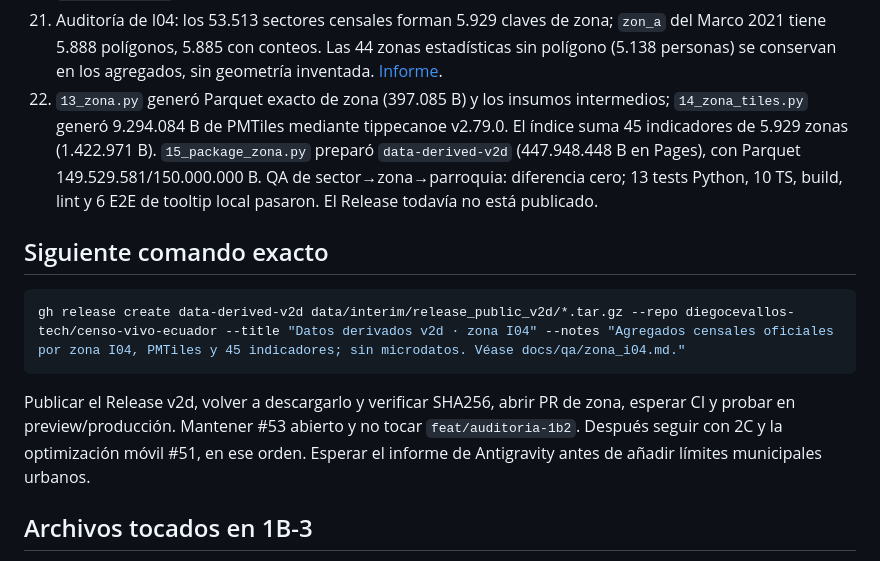
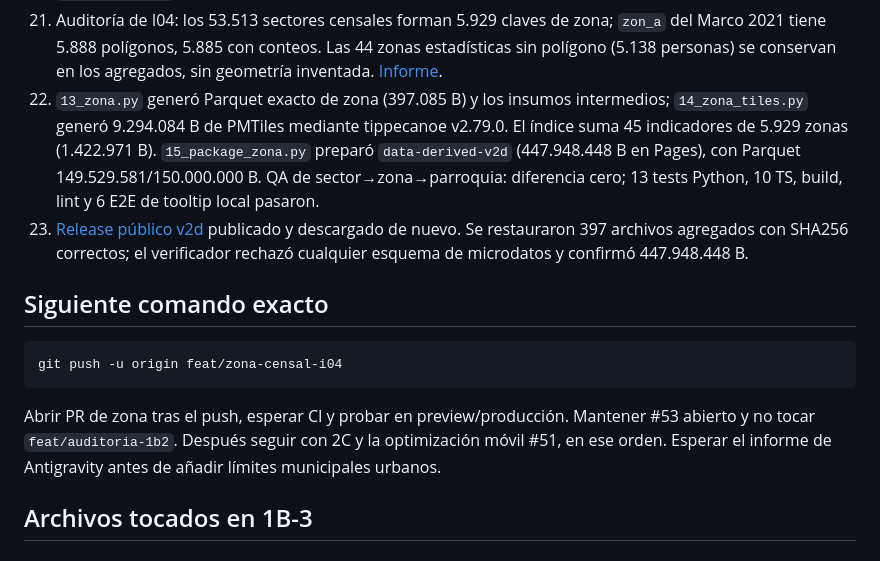
Before and after one commit to diegocevallos-tech/censo-vivo-ecuador, a Markdown page: HANDOFF.md, the part around the change. Rendered like a GitHub page.

Commit message:
docs: registrar Release v2d verificado

````diff
--- a/HANDOFF.md
+++ b/HANDOFF.md
@@ -29,15 +29,16 @@
 19. [PR #54](https://github.com/diegocevallos-tech/censo-vivo-ecuador/pull/54) abierto desde `main`. El commit `b991183` no añade blobs mayores de 1 MB. [Checks públicos](https://github.com/diegocevallos-tech/censo-vivo-ecuador/actions/runs/36246491290) y [devcontainer](https://github.com/diegocevallos-tech/censo-vivo-ecuador/actions/runs/36246491257) pasaron para `cf03c8d`; el último cambio es solo documental. El deploy de producción se activa automáticamente tras la fusión en `main`.
 20. #54 se fusionó con squash en `58097a3` y se borró la rama remota. El [deploy v2c](https://github.com/diegocevallos-tech/censo-vivo-ecuador/actions/runs/36247226599) pasó. El E2E de tooltip sobre producción pasó 5 casos, sin errores JS; las capturas de sector y el resultado JSON se actualizaron en `docs/capturas/`.
 21. Auditoría de I04: los 53.513 sectores censales forman 5.929 claves de zona; `zon_a` del Marco 2021 tiene 5.888 polígonos, 5.885 con conteos. Las 44 zonas estadísticas sin polígono (5.138 personas) se conservan en los agregados, sin geometría inventada. [Informe](docs/qa/zona_i04.md).
-22. `13_zona.py` generó Parquet exacto de zona (397.085 B) y los insumos intermedios; `14_zona_tiles.py` generó 9.294.084 B de PMTiles mediante tippecanoe v2.79.0. El índice suma 45 indicadores de 5.929 zonas (1.422.971 B). `15_package_zona.py` preparó `data-derived-v2d` (447.948.448 B en Pages), con Parquet 149.529.581/150.000.000 B. QA de sector→zona→parroquia: diferencia cero; 13 tests Python, 10 TS, build, lint y 6 E2E de tooltip local pasaron. El Release todavía no está publicado.
+22. `13_zona.py` generó Parquet exacto de zona (397.085 B) y los insumos intermedios; `14_zona_tiles.py` generó 9.294.084 B de PMTiles mediante tippecanoe v2.79.0. El índice suma 45 indicadores de 5.929 zonas (1.422.971 B). `15_package_zona.py` preparó `data-derived-v2d` (447.948.448 B en Pages), con Parquet 149.529.581/150.000.000 B. QA de sector→zona→parroquia: diferencia cero; 13 tests Python, 10 TS, build, lint y 6 E2E de tooltip local pasaron.
+23. [Release público v2d](https://github.com/diegocevallos-tech/censo-vivo-ecuador/releases/tag/data-derived-v2d) publicado y descargado de nuevo. Se restauraron 397 archivos agregados con SHA256 correctos; el verificador rechazó cualquier esquema de microdatos y confirmó 447.948.448 B.
 
 ## Siguiente comando exacto
 
 ```sh
-gh release create data-derived-v2d data/interim/release_public_v2d/*.tar.gz --repo diegocevallos-tech/censo-vivo-ecuador --title "Datos derivados v2d · zona I04" --notes "Agregados censales oficiales por zona I04, PMTiles y 45 indicadores; sin microdatos. Véase docs/qa/zona_i04.md."
+git push -u origin feat/zona-censal-i04
 ```
 
-Publicar el Release v2d, volver a descargarlo y verificar SHA256, abrir PR de zona, esperar CI y probar en preview/producción. Mantener #53 abierto y no tocar `feat/auditoria-1b2`. Después seguir con 2C y la optimización móvil #51, en ese orden. Esperar el informe de Antigravity antes de añadir límites municipales urbanos.
+Abrir PR de zona tras el push, esperar CI y probar en preview/producción. Mantener #53 abierto y no tocar `feat/auditoria-1b2`. Después seguir con 2C y la optimización móvil #51, en ese orden. Esperar el informe de Antigravity antes de añadir límites municipales urbanos.
 
 ## Archivos tocados en 1B-3
 
````
